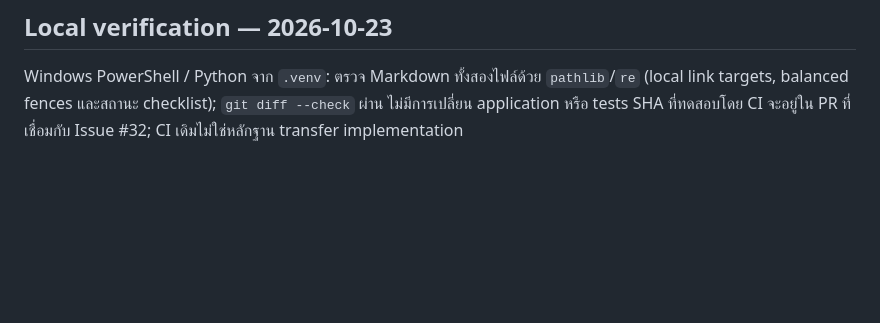
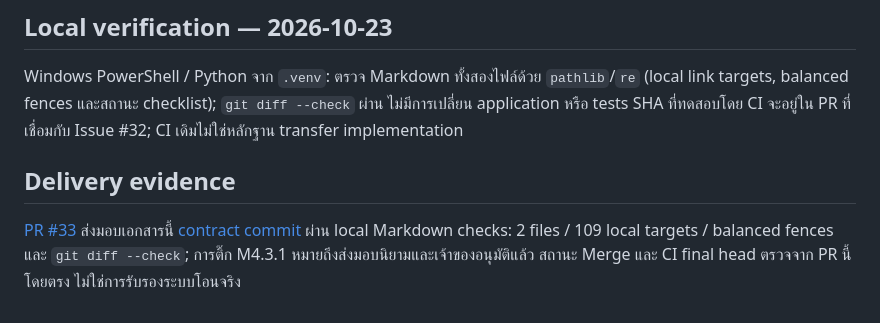
Before and after one commit to porntaned/ERP-for-Factory, a Markdown page: docs/assignments/issue-32-transfer-definition.md, the part around the change. Rendered like a GitHub page; blank space fills up the shorter version.

Commit message:
docs: link M4.3.1 delivery and owner authorization

```diff
--- a/docs/assignments/issue-32-transfer-definition.md
+++ b/docs/assignments/issue-32-transfer-definition.md
@@ -118,3 +118,11 @@ Windows PowerShell / Python จาก `.venv`: ตรวจ Markdown ทั้
 `pathlib`/`re` (local link targets, balanced fences และสถานะ checklist);
 `git diff --check` ผ่าน ไม่มีการเปลี่ยน application หรือ tests
 SHA ที่ทดสอบโดย CI จะอยู่ใน PR ที่เชื่อมกับ Issue #32; CI เดิมไม่ใช่หลักฐาน transfer implementation
+
+## Delivery evidence
+
+[PR #33](https://github.com/porntaned/ERP-for-Factory/pull/33) ส่งมอบเอกสารนี้
+[contract commit](https://github.com/porntaned/ERP-for-Factory/commit/99486ddd7dbb94ff31735a223db1f6a02c520e82)
+ผ่าน local Markdown checks: 2 files / 109 local targets / balanced fences และ
+`git diff --check`; การติ๊ก M4.3.1 หมายถึงส่งมอบนิยามและเจ้าของอนุมัติแล้ว
+สถานะ Merge และ CI final head ตรวจจาก PR นี้โดยตรง ไม่ใช่การรับรองระบบโอนจริง
```
Also changed, not shown: docs/TASKS.md (+3 -3 lines).
